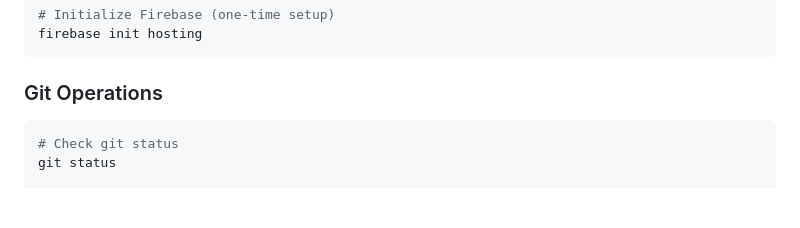
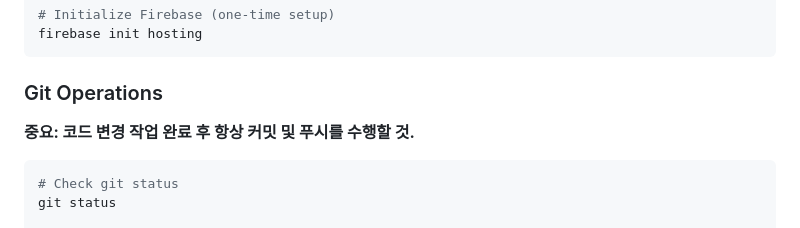
Before and after one commit to durian0606/zego, a Markdown page: CLAUDE.md, the part around the change. GitHub-like rendering; blank space fills up the shorter version.

Commit message:
CLAUDE.md에 작업 후 커밋/푸시 필수 규칙 추가
Co-Authored-By: Claude Opus 4.5 <noreply@anthropic.com>

````diff
--- a/CLAUDE.md
+++ b/CLAUDE.md
@@ -33,6 +33,8 @@ firebase init hosting
 ```
 
 ### Git Operations
+
+**중요: 코드 변경 작업 완료 후 항상 커밋 및 푸시를 수행할 것.**
 
 ```bash
 # Check git status
````
